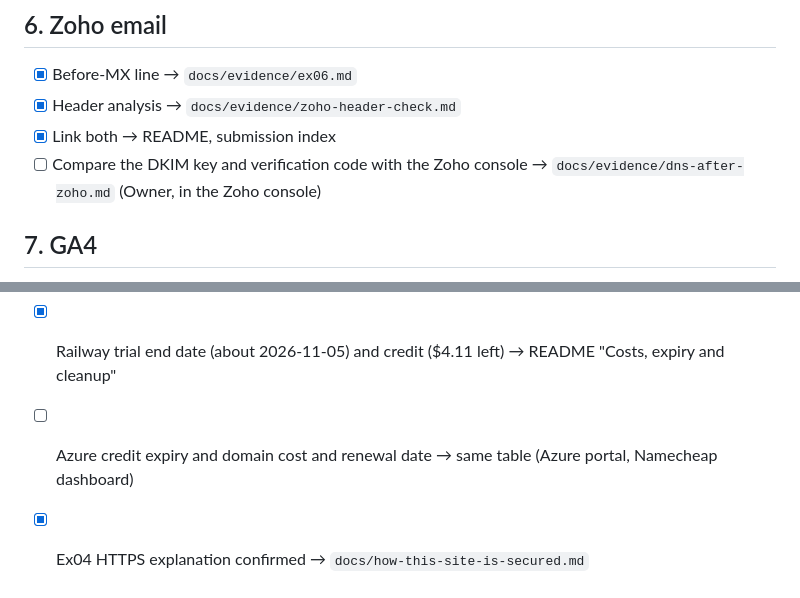
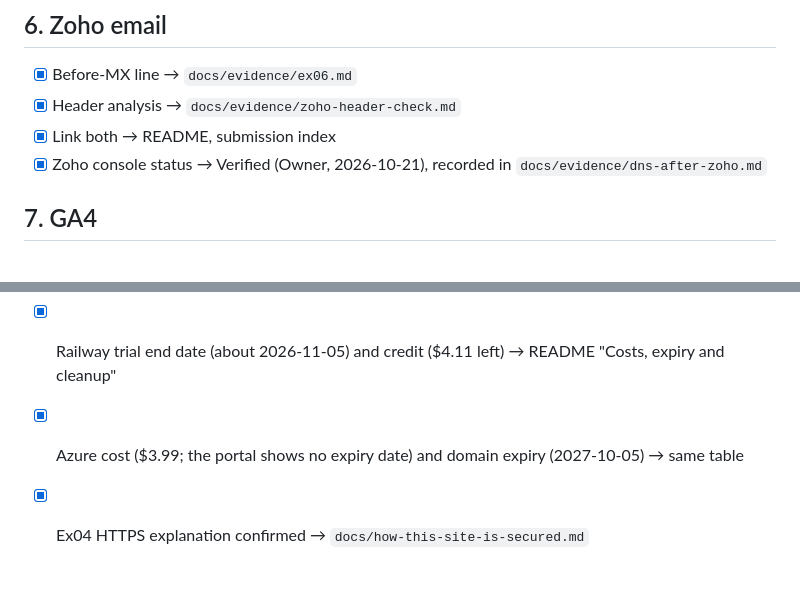
Before and after one commit to caelonk/career-platform, a Markdown page: TASKS.md, 2 parts joined by grey strips. Drawn GitHub-style.

```diff
--- a/TASKS.md
+++ b/TASKS.md
@@ -52,7 +52,7 @@ Updated 2026-10-21 on branch `project-1-followup`.
 - [x] Before-MX line → `docs/evidence/ex06.md`
 - [x] Header analysis → `docs/evidence/zoho-header-check.md`
 - [x] Link both → README, submission index
-- [ ] Compare the DKIM key and verification code with the Zoho console → `docs/evidence/dns-after-zoho.md` (Owner, in the Zoho console)
+- [x] Zoho console status → Verified (Owner, 2026-10-21), recorded in `docs/evidence/dns-after-zoho.md`
 
 ## 7. GA4
 
@@ -64,5 +64,5 @@ Updated 2026-10-21 on branch `project-1-followup`.
 - [x] Failures table with links, limitations → README
 - [x] Decisions and Reflection written → README (marked as drafted by Claude Code after the work)
 - [x] Railway trial end date (about 2026-11-05) and credit ($4.11 left) → README "Costs, expiry and cleanup"
-- [ ] Azure credit expiry and domain cost and renewal date → same table (Azure portal, Namecheap dashboard)
+- [x] Azure cost ($3.99; the portal shows no expiry date) and domain expiry (2027-10-05) → same table
 - [x] Ex04 HTTPS explanation confirmed → `docs/how-this-site-is-secured.md`
```
Also changed, not shown: README.md (+2 -2 lines), docs/evidence/dns-after-zoho.md (+7 -0 lines).
